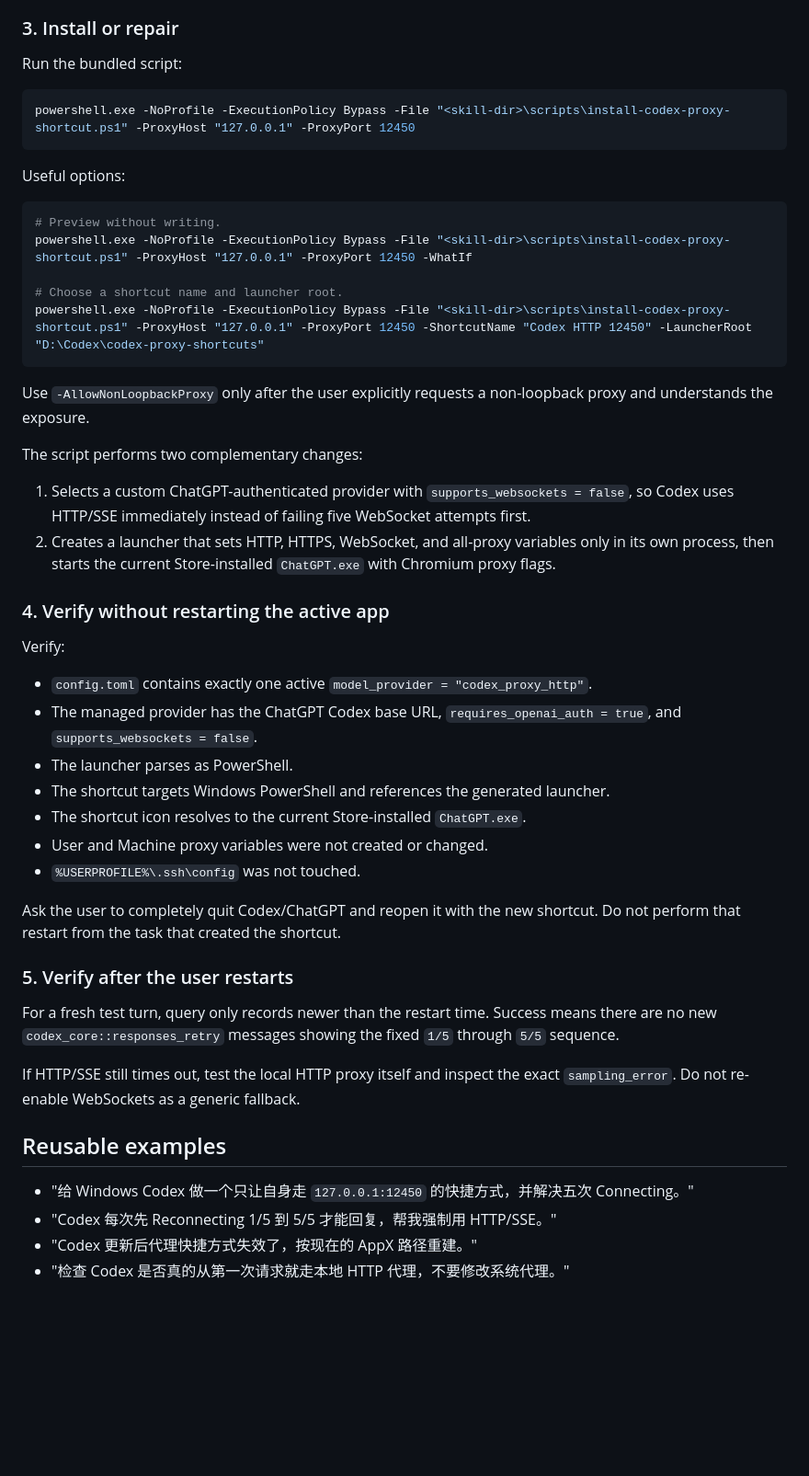
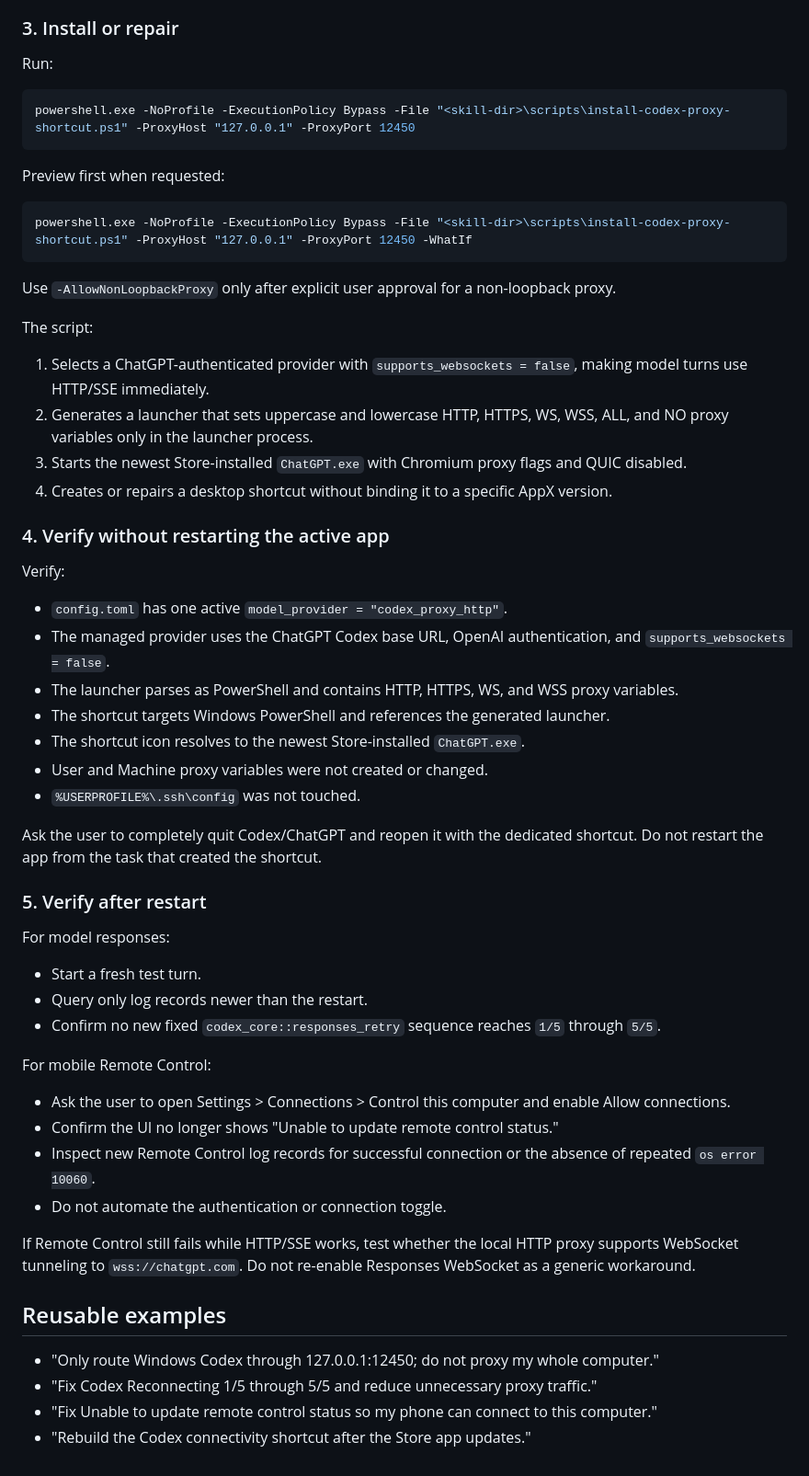
Before and after one commit to zhenyangLab/Codex-Connectivity, a Markdown page: SKILL.md, the part around one of its changes. Shown at 92% size. Drawn GitHub-style; blank space fills up the shorter version.

````diff
--- a/SKILL.md
+++ b/SKILL.md
@@ -47,52 +57,61 @@ If the HTTP-only provider and shortcut already match the requested values, repor
 
 ### 3. Install or repair
 
-Run the bundled script:
+Run:
 
 ```powershell
 powershell.exe -NoProfile -ExecutionPolicy Bypass -File "<skill-dir>\scripts\install-codex-proxy-shortcut.ps1" -ProxyHost "127.0.0.1" -ProxyPort 12450
 ```
 
-Useful options:
+Preview first when requested:
 
 ```powershell
-# Preview without writing.
 powershell.exe -NoProfile -ExecutionPolicy Bypass -File "<skill-dir>\scripts\install-codex-proxy-shortcut.ps1" -ProxyHost "127.0.0.1" -ProxyPort 12450 -WhatIf
-
-# Choose a shortcut name and launcher root.
-powershell.exe -NoProfile -ExecutionPolicy Bypass -File "<skill-dir>\scripts\install-codex-proxy-shortcut.ps1" -ProxyHost "127.0.0.1" -ProxyPort 12450 -ShortcutName "Codex HTTP 12450" -LauncherRoot "D:\Codex\codex-proxy-shortcuts"
 ```
 
-Use `-AllowNonLoopbackProxy` only after the user explicitly requests a non-loopback proxy and understands the exposure.
+Use `-AllowNonLoopbackProxy` only after explicit user approval for a non-loopback proxy.
 
-The script performs two complementary changes:
+The script:
 
-1. Selects a custom ChatGPT-authenticated provider with `supports_websockets = false`, so Codex uses HTTP/SSE immediately instead of failing five WebSocket attempts first.
-2. Creates a launcher that sets HTTP, HTTPS, WebSocket, and all-proxy variables only in its own process, then starts the current Store-installed `ChatGPT.exe` with Chromium proxy flags.
+1. Selects a ChatGPT-authenticated provider with `supports_websockets = false`, making model turns use HTTP/SSE immediately.
+2. Generates a launcher that sets uppercase and lowercase HTTP, HTTPS, WS, WSS, ALL, and NO proxy variables only in the launcher process.
+3. Starts the newest Store-installed `ChatGPT.exe` with Chromium proxy flags and QUIC disabled.
+4. Creates or repairs a desktop shortcut without binding it to a specific AppX version.
 
 ### 4. Verify without restarting the active app
 
 Verify:
 
-- `config.toml` contains exactly one active `model_provider = "codex_proxy_http"`.
-- The managed provider has the ChatGPT Codex base URL, `requires_openai_auth = true`, and `supports_websockets = false`.
-- The launcher parses as PowerShell.
+- `config.toml` has one active `model_provider = "codex_proxy_http"`.
+- The managed provider uses the ChatGPT Codex base URL, OpenAI authentication, and `supports_websockets = false`.
+- The launcher parses as PowerShell and contains HTTP, HTTPS, WS, and WSS proxy variables.
 - The shortcut targets Windows PowerShell and references the generated launcher.
-- The shortcut icon resolves to the current Store-installed `ChatGPT.exe`.
+- The shortcut icon resolves to the newest Store-installed `ChatGPT.exe`.
 - User and Machine proxy variables were not created or changed.
 - `%USERPROFILE%\.ssh\config` was not touched.
 
-Ask the user to completely quit Codex/ChatGPT and reopen it with the new shortcut. Do not perform that restart from the task that created the shortcut.
+Ask the user to completely quit Codex/ChatGPT and reopen it with the dedicated shortcut. Do not restart the app from the task that created the shortcut.
 
-### 5. Verify after the user restarts
+### 5. Verify after restart
 
-For a fresh test turn, query only records newer than the restart time. Success means there are no new `codex_core::responses_retry` messages showing the fixed `1/5` through `5/5` sequence.
+For model responses:
 
-If HTTP/SSE still times out, test the local HTTP proxy itself and inspect the exact `sampling_error`. Do not re-enable WebSockets as a generic fallback.
+- Start a fresh test turn.
+- Query only log records newer than the restart.
+- Confirm no new fixed `codex_core::responses_retry` sequence reaches `1/5` through `5/5`.
+
+For mobile Remote Control:
+
+- Ask the user to open Settings > Connections > Control this computer and enable Allow connections.
+- Confirm the UI no longer shows "Unable to update remote control status."
+- Inspect new Remote Control log records for successful connection or the absence of repeated `os error 10060`.
+- Do not automate the authentication or connection toggle.
+
+If Remote Control still fails while HTTP/SSE works, test whether the local HTTP proxy supports WebSocket tunneling to `wss://chatgpt.com`. Do not re-enable Responses WebSocket as a generic workaround.
 
 ## Reusable examples
 
-- "给 Windows Codex 做一个只让自身走 `127.0.0.1:12450` 的快捷方式，并解决五次 Connecting。"
-- "Codex 每次先 Reconnecting 1/5 到 5/5 才能回复，帮我强制用 HTTP/SSE。"
-- "Codex 更新后代理快捷方式失效了，按现在的 AppX 路径重建。"
-- "检查 Codex 是否真的从第一次请求就走本地 HTTP 代理，不要修改系统代理。"
+- "Only route Windows Codex through 127.0.0.1:12450; do not proxy my whole computer."
+- "Fix Codex Reconnecting 1/5 through 5/5 and reduce unnecessary proxy traffic."
+- "Fix Unable to update remote control status so my phone can connect to this computer."
+- "Rebuild the Codex connectivity shortcut after the Store app updates."
````
Also changed, not shown: other parts of SKILL.md (+28 -18 lines), README.md (+87 -57 lines), references/connectivity-diagnosis.md (renamed from references/five-connecting.md, +31 -9 lines), assets/remote-control-error.png (added), 1 other file.
